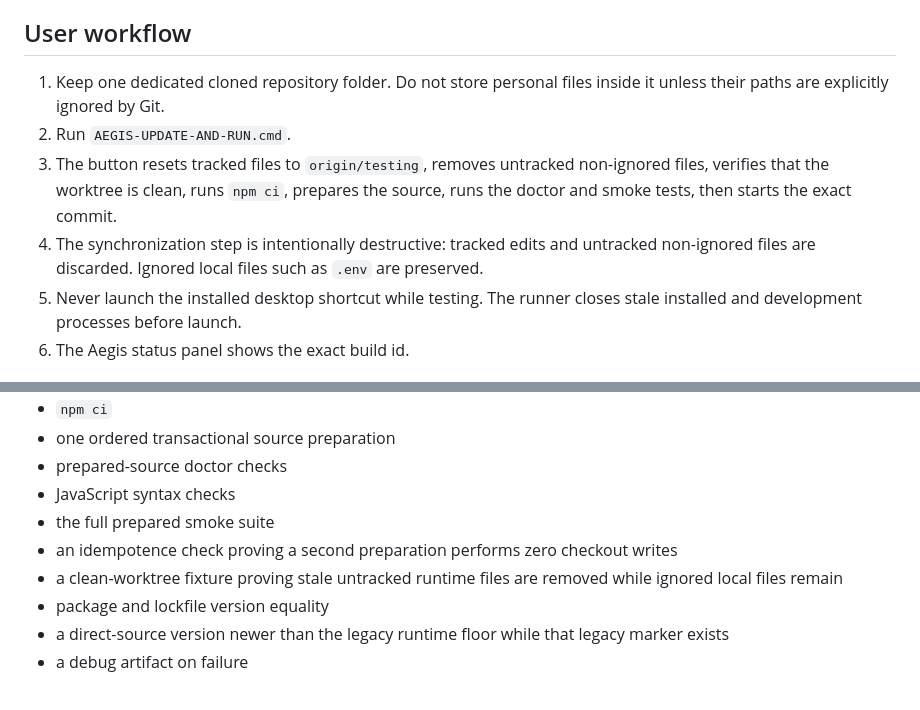
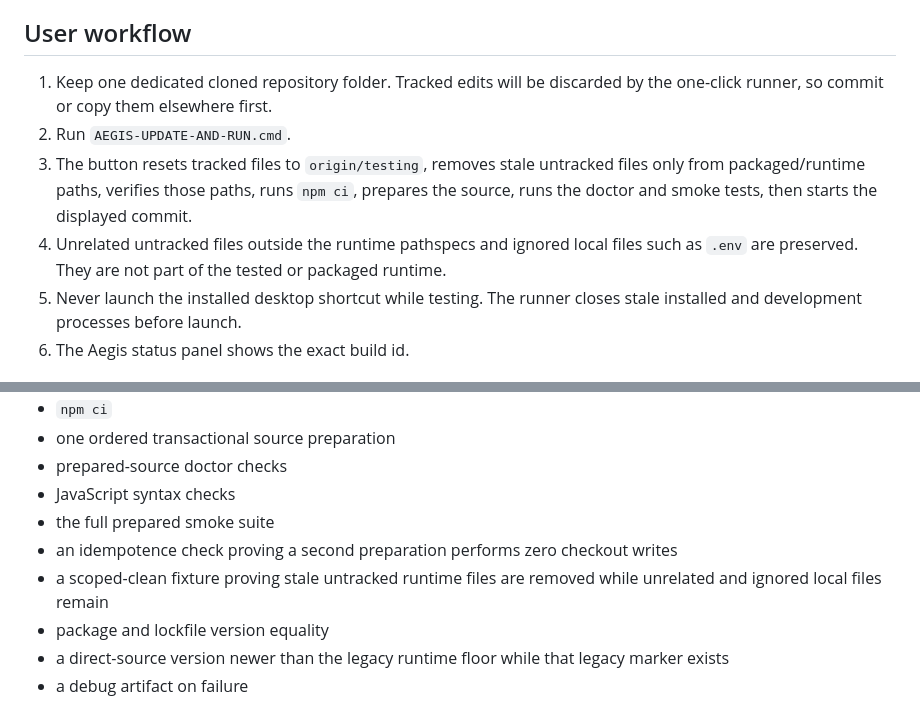
Before and after one commit to aisarus/aegis-autopilot, a Markdown page: docs/PRODUCTION-WORKFLOW.md, 2 parts joined by grey strips. GitHub-like rendering.

Commit message:
docs: define scoped acceptance cleanup

```diff
--- a/docs/PRODUCTION-WORKFLOW.md
+++ b/docs/PRODUCTION-WORKFLOW.md
@@ -12,10 +12,10 @@ Every testing commit must be reproducible from one clean checkout and diagnosabl
 
 ## User workflow
 
-1. Keep one dedicated cloned repository folder. Do not store personal files inside it unless their paths are explicitly ignored by Git.
+1. Keep one dedicated cloned repository folder. Tracked edits will be discarded by the one-click runner, so commit or copy them elsewhere first.
 2. Run `AEGIS-UPDATE-AND-RUN.cmd`.
-3. The button resets tracked files to `origin/testing`, removes untracked non-ignored files, verifies that the worktree is clean, runs `npm ci`, prepares the source, runs the doctor and smoke tests, then starts the exact commit.
-4. The synchronization step is intentionally destructive: tracked edits and untracked non-ignored files are discarded. Ignored local files such as `.env` are preserved.
+3. The button resets tracked files to `origin/testing`, removes stale untracked files only from packaged/runtime paths, verifies those paths, runs `npm ci`, prepares the source, runs the doctor and smoke tests, then starts the displayed commit.
+4. Unrelated untracked files outside the runtime pathspecs and ignored local files such as `.env` are preserved. They are not part of the tested or packaged runtime.
 5. Never launch the installed desktop shortcut while testing. The runner closes stale installed and development processes before launch.
 6. The Aegis status panel shows the exact build id.
 
@@ -69,7 +69,7 @@ Every push to `testing` or `main` and every pull request runs Windows CI with No
 - JavaScript syntax checks
 - the full prepared smoke suite
 - an idempotence check proving a second preparation performs zero checkout writes
-- a clean-worktree fixture proving stale untracked runtime files are removed while ignored local files remain
+- a scoped-clean fixture proving stale untracked runtime files are removed while unrelated and ignored local files remain
 - package and lockfile version equality
 - a direct-source version newer than the legacy runtime floor while that legacy marker exists
 - a debug artifact on failure
```
